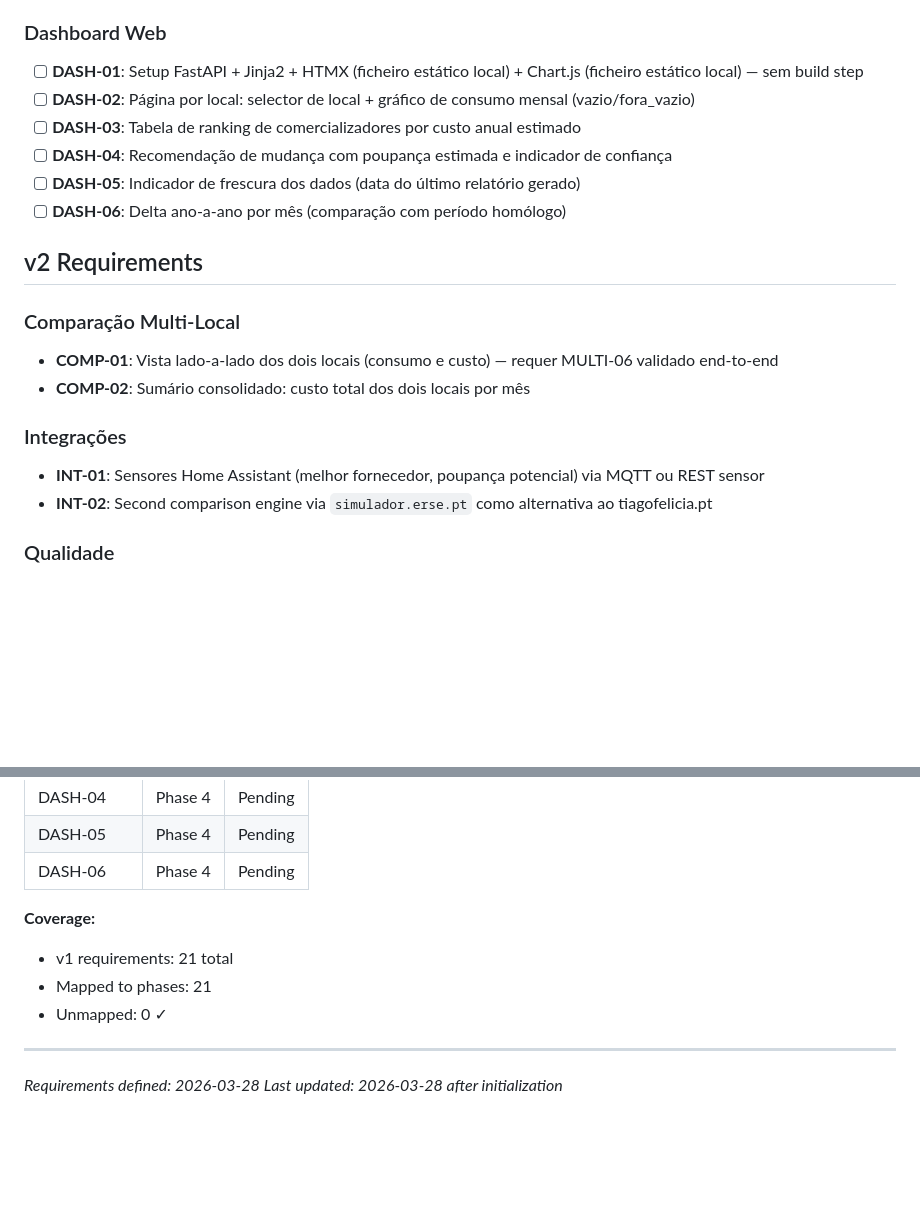
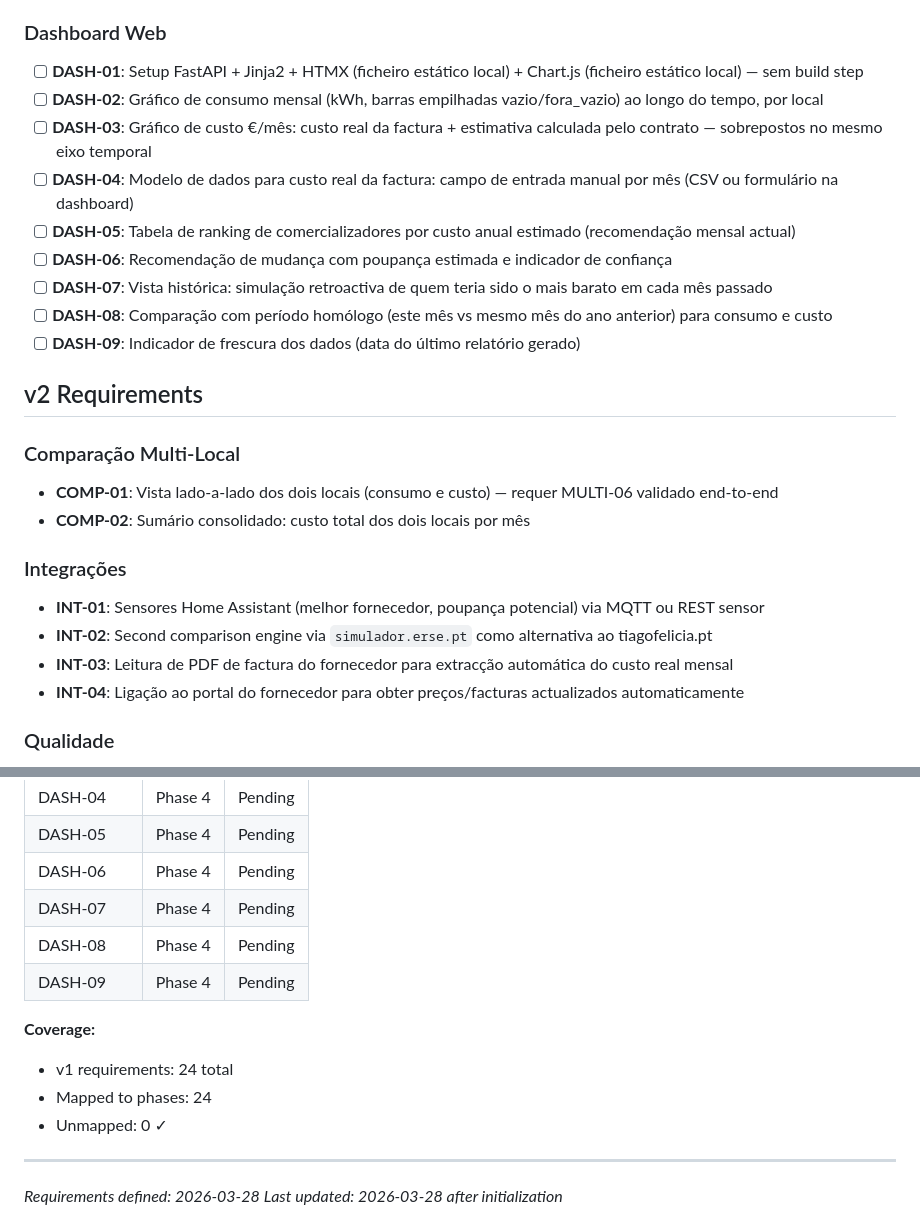
Before and after one commit to ricmagx/monitorizacao-eletricidade, a Markdown page: .planning/REQUIREMENTS.md, 2 parts joined by grey strips. Rendered like a GitHub page; blank space fills up the shorter version.

Commit message:
docs: expand dashboard requirements with cost tracking and historical simulation

```diff
--- a/.planning/REQUIREMENTS.md
+++ b/.planning/REQUIREMENTS.md
@@ -35,11 +35,14 @@
 ### Dashboard Web
 
 - [ ] **DASH-01**: Setup FastAPI + Jinja2 + HTMX (ficheiro estático local) + Chart.js (ficheiro estático local) — sem build step
-- [ ] **DASH-02**: Página por local: selector de local + gráfico de consumo mensal (vazio/fora_vazio)
-- [ ] **DASH-03**: Tabela de ranking de comercializadores por custo anual estimado
-- [ ] **DASH-04**: Recomendação de mudança com poupança estimada e indicador de confiança
-- [ ] **DASH-05**: Indicador de frescura dos dados (data do último relatório gerado)
-- [ ] **DASH-06**: Delta ano-a-ano por mês (comparação com período homólogo)
+- [ ] **DASH-02**: Gráfico de consumo mensal (kWh, barras empilhadas vazio/fora_vazio) ao longo do tempo, por local
+- [ ] **DASH-03**: Gráfico de custo €/mês: custo real da factura + estimativa calculada pelo contrato — sobrepostos no mesmo eixo temporal
+- [ ] **DASH-04**: Modelo de dados para custo real da factura: campo de entrada manual por mês (CSV ou formulário na dashboard)
+- [ ] **DASH-05**: Tabela de ranking de comercializadores por custo anual estimado (recomendação mensal actual)
+- [ ] **DASH-06**: Recomendação de mudança com poupança estimada e indicador de confiança
+- [ ] **DASH-07**: Vista histórica: simulação retroactiva de quem teria sido o mais barato em cada mês passado
+- [ ] **DASH-08**: Comparação com período homólogo (este mês vs mesmo mês do ano anterior) para consumo e custo
+- [ ] **DASH-09**: Indicador de frescura dos dados (data do último relatório gerado)
 
 ## v2 Requirements
 
@@ -52,6 +55,8 @@
 
 - **INT-01**: Sensores Home Assistant (melhor fornecedor, poupança potencial) via MQTT ou REST sensor
 - **INT-02**: Second comparison engine via `simulador.erse.pt` como alternativa ao tiagofelicia.pt
+- **INT-03**: Leitura de PDF de factura do fornecedor para extracção automática do custo real mensal
+- **INT-04**: Ligação ao portal do fornecedor para obter preços/facturas actualizados automaticamente
 
 ### Qualidade
 
@@ -95,10 +100,13 @@
 | DASH-04 | Phase 4 | Pending |
 | DASH-05 | Phase 4 | Pending |
 | DASH-06 | Phase 4 | Pending |
+| DASH-07 | Phase 4 | Pending |
+| DASH-08 | Phase 4 | Pending |
+| DASH-09 | Phase 4 | Pending |
 
 **Coverage:**
-- v1 requirements: 21 total
-- Mapped to phases: 21
+- v1 requirements: 24 total
+- Mapped to phases: 24
 - Unmapped: 0 ✓
 
 ---
```
Also changed, not shown: .planning/PROJECT.md (+3 -2 lines).
